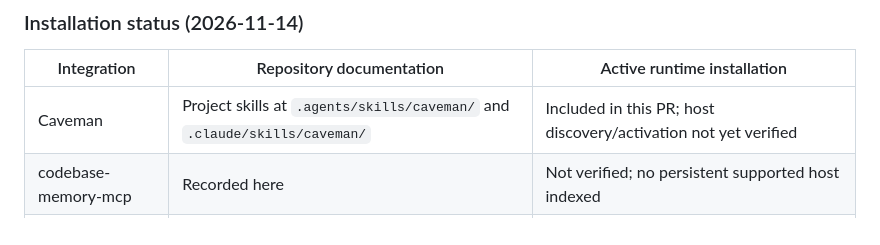
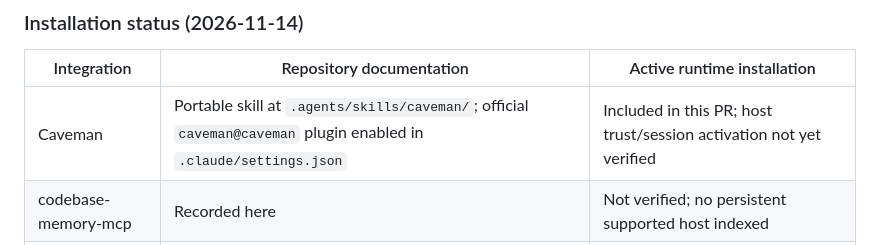
Before and after one commit to Aloews/first-traffic-platform, a Markdown page: docs/MAP.md, the part around the change. GitHub-like rendering.

Commit message:
docs: record project plugin activation and remaining setup gates

```diff
--- a/docs/MAP.md
+++ b/docs/MAP.md
@@ -76,6 +76,6 @@ This section is shared across the active project maps. It records installation a
 
 | Integration | Repository documentation | Active runtime installation |
 |---|---|---|
-| Caveman | Project skills at `.agents/skills/caveman/` and `.claude/skills/caveman/` | Included in this PR; host discovery/activation not yet verified |
+| Caveman | Portable skill at `.agents/skills/caveman/`; official `caveman@caveman` plugin enabled in `.claude/settings.json` | Included in this PR; host trust/session activation not yet verified |
 | codebase-memory-mcp | Recorded here | Not verified; no persistent supported host indexed |
 | Spotify Portal / shunt | Recorded here | Not verified; Portal authentication and AiKA readiness not established |
```
